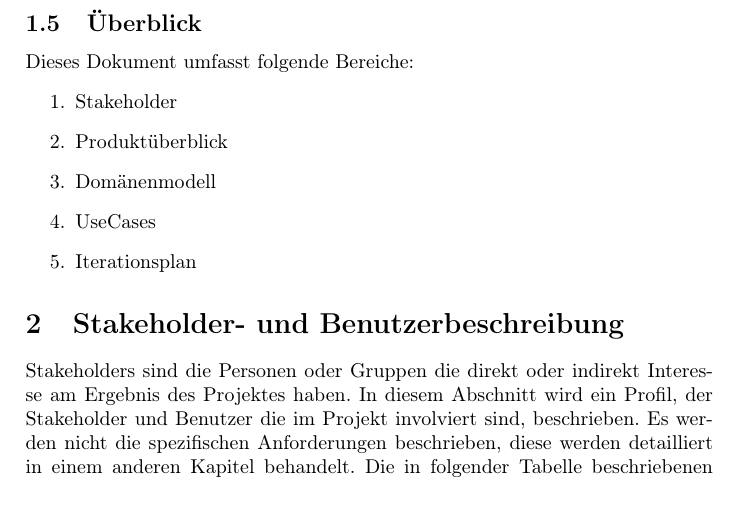
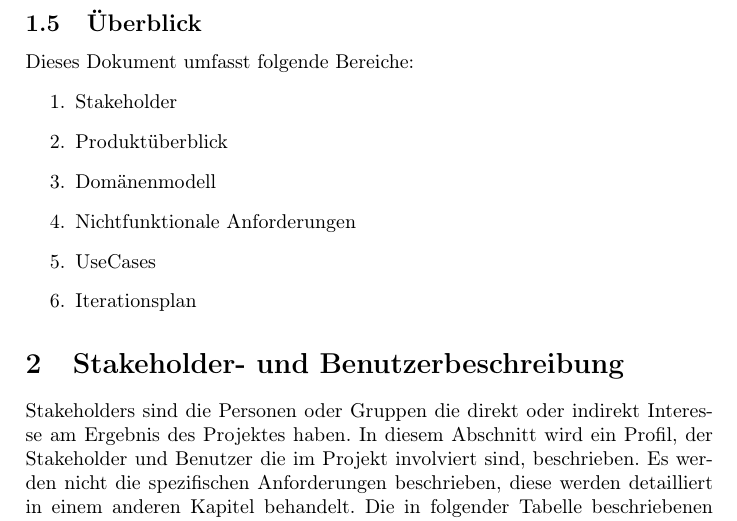
Before and after one commit to phse0/Roomanizer, a LaTeX document (documentation/Pflichtenheft/pflichtenheft.tex): part of page 5 of 50, cut so that both start at the same text. Compiled offline with pdfLaTeX.

Commit message:
Added Item to Itemlist in Einführung section Überblick

```diff
--- a/documentation/Pflichtenheft/pflichtenheft.tex
+++ b/documentation/Pflichtenheft/pflichtenheft.tex
@@ -81,6 +81,7 @@ Dieses Dokument umfasst folgende Bereiche:
 	\item Stakeholder
         \item Produktüberblick
 	\item Domänenmodell
+        \item Nichtfunktionale Anforderungen
 	\item UseCases
         \item Iterationsplan
 \end{enumerate}
```
